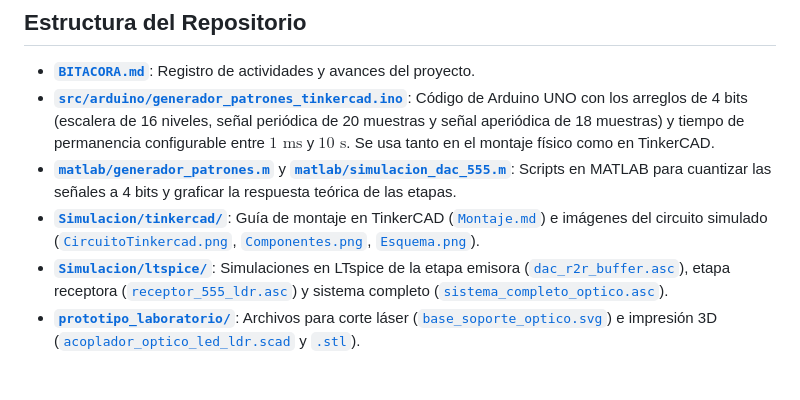
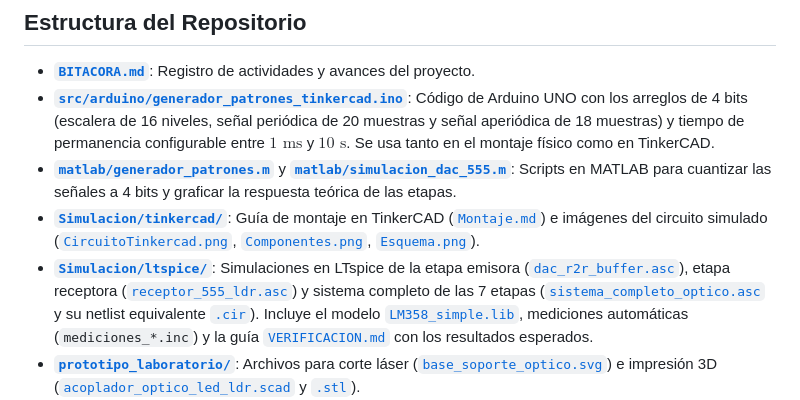
Before and after one commit to Mario4CE/Sistema-Comunicacion-Optica-CC, a Markdown page: README.md, the part around the change. Rendered like a GitHub page; blank space fills up the shorter version.

Commit message:
Actualizar documentacion general y bitacora del proyecto

```diff
--- a/README.md
+++ b/README.md
@@ -37,7 +37,7 @@ Repositorio del proyecto de Investigación Dirigida para el curso **Circuitos El
 * **[`src/arduino/generador_patrones_tinkercad.ino`](file:///d:/Proyecto%20CC/src/arduino/generador_patrones_tinkercad.ino)**: Código de Arduino UNO con los arreglos de 4 bits (escalera de 16 niveles, señal periódica de 20 muestras y señal aperiódica de 18 muestras) y tiempo de permanencia configurable entre $1\text{ ms}$ y $10\text{ s}$. Se usa tanto en el montaje físico como en TinkerCAD.
 * **[`matlab/generador_patrones.m`](file:///d:/Proyecto%20CC/matlab/generador_patrones.m)** y **[`matlab/simulacion_dac_555.m`](file:///d:/Proyecto%20CC/matlab/simulacion_dac_555.m)**: Scripts en MATLAB para cuantizar las señales a 4 bits y graficar la respuesta teórica de las etapas.
 * **[`Simulacion/tinkercad/`](file:///d:/Proyecto%20CC/Simulacion/tinkercad)**: Guía de montaje en TinkerCAD ([`Montaje.md`](file:///d:/Proyecto%20CC/Simulacion/tinkercad/Montaje.md)) e imágenes del circuito simulado ([`CircuitoTinkercad.png`](file:///d:/Proyecto%20CC/Simulacion/tinkercad/CircuitoTinkercad.png), [`Componentes.png`](file:///d:/Proyecto%20CC/Simulacion/tinkercad/Componentes.png), [`Esquema.png`](file:///d:/Proyecto%20CC/Simulacion/tinkercad/Esquema.png)).
-* **[`Simulacion/ltspice/`](file:///d:/Proyecto%20CC/Simulacion/ltspice)**: Simulaciones en LTspice de la etapa emisora ([`dac_r2r_buffer.asc`](file:///d:/Proyecto%20CC/Simulacion/ltspice/dac_r2r_buffer.asc)), etapa receptora ([`receptor_555_ldr.asc`](file:///d:/Proyecto%20CC/Simulacion/ltspice/receptor_555_ldr.asc)) y sistema completo ([`sistema_completo_optico.asc`](file:///d:/Proyecto%20CC/Simulacion/ltspice/sistema_completo_optico.asc)).
+* **[`Simulacion/ltspice/`](file:///d:/Proyecto%20CC/Simulacion/ltspice)**: Simulaciones en LTspice de la etapa emisora ([`dac_r2r_buffer.asc`](file:///d:/Proyecto%20CC/Simulacion/ltspice/dac_r2r_buffer.asc)), etapa receptora ([`receptor_555_ldr.asc`](file:///d:/Proyecto%20CC/Simulacion/ltspice/receptor_555_ldr.asc)) y sistema completo de las 7 etapas ([`sistema_completo_optico.asc`](file:///d:/Proyecto%20CC/Simulacion/ltspice/sistema_completo_optico.asc) y su netlist equivalente [`.cir`](file:///d:/Proyecto%20CC/Simulacion/ltspice/sistema_completo_optico.cir)). Incluye el modelo [`LM358_simple.lib`](file:///d:/Proyecto%20CC/Simulacion/ltspice/LM358_simple.lib), mediciones automáticas (`mediciones_*.inc`) y la guía [`VERIFICACION.md`](file:///d:/Proyecto%20CC/Simulacion/ltspice/VERIFICACION.md) con los resultados esperados.
 * **[`prototipo_laboratorio/`](file:///d:/Proyecto%20CC/prototipo_laboratorio)**: Archivos para corte láser ([`base_soporte_optico.svg`](file:///d:/Proyecto%20CC/prototipo_laboratorio/corte_laser/base_soporte_optico.svg)) e impresión 3D ([`acoplador_optico_led_ldr.scad`](file:///d:/Proyecto%20CC/prototipo_laboratorio/impresion_3d/acoplador_optico_led_ldr.scad) y [`.stl`](file:///d:/Proyecto%20CC/prototipo_laboratorio/impresion_3d/acoplador_optico_led_ldr.stl)).
 * **[`docs/`](file:///d:/Proyecto%20CC/docs)**:
   * [`memoria_de_calculo.md`](file:///d:/Proyecto%20CC/docs/memoria_de_calculo.md): Desarrollo de ecuaciones de nodos (Kirchhoff), diseño del DAC R-2R, etapa de interfaz y cálculos del 555.
```
Also changed, not shown: BITACORA.md (+20 -0 lines).
